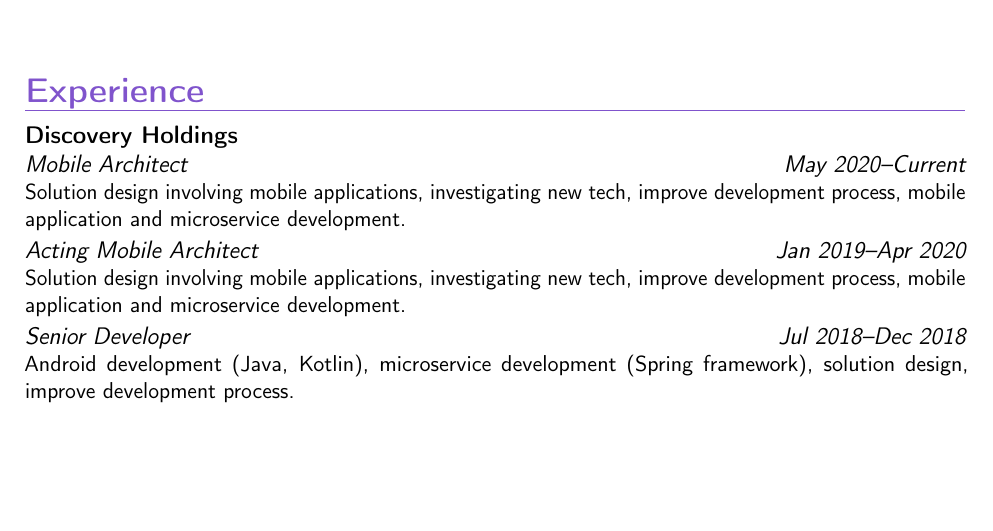
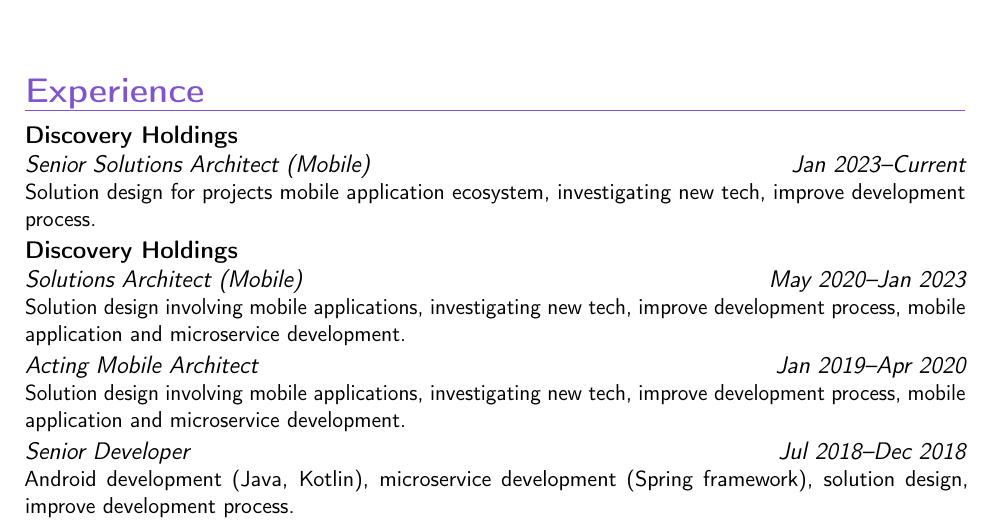
Before and after one commit to AesSedai101/my-cv, a LaTeX CV (cv.tex): part of page 1 of 3, cut so that both start at the same text, the shorter picture padded with empty space. Compiled offline with pdfLaTeX.

Commit message:
Update cv.tex

```diff
--- a/cv.tex
+++ b/cv.tex
@@ -46,7 +46,10 @@
 \makecvtitle
 
 \section{Experience}
-\cventry{May 2020--Current}{Mobile Architect}{Discovery
+\cventry{Jan 2023--Current}{Senior Solutions Architect (Mobile)}{Discovery
+Holdings}{}{}{Solution design for projects mobile application ecosystem, investigating new
+tech, improve development process.}
+\cventry{May 2020--Jan 2023}{Solutions Architect (Mobile)}{Discovery
 Holdings}{}{}{Solution design involving mobile applications, investigating new
 tech, improve development process, mobile application and microservice
 development.}
```
